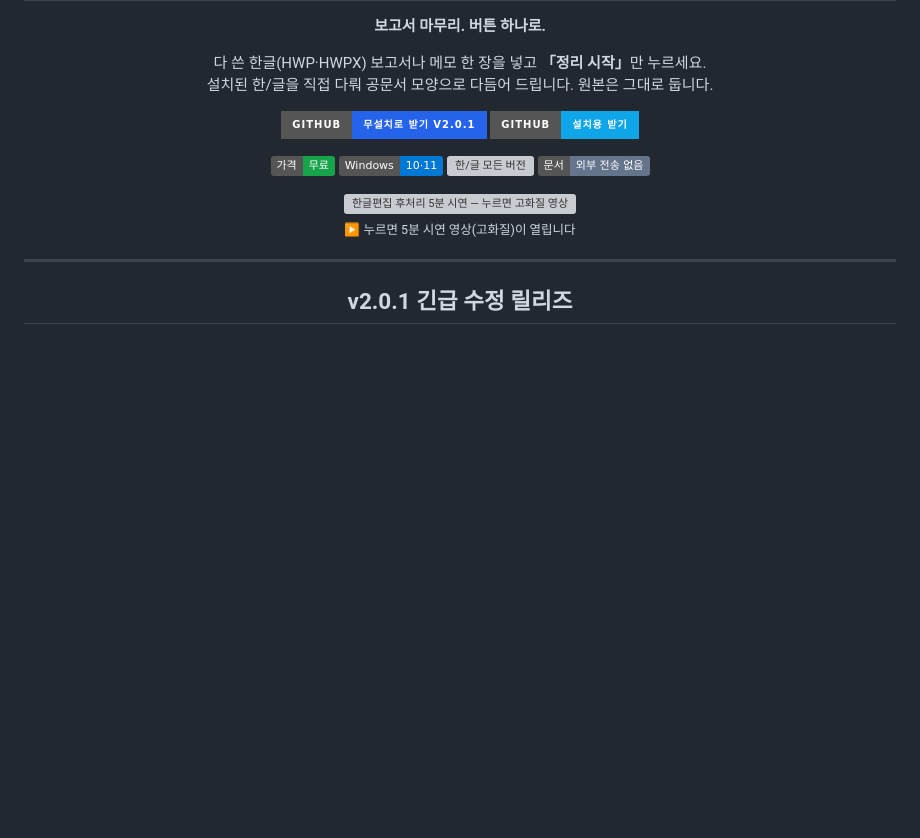
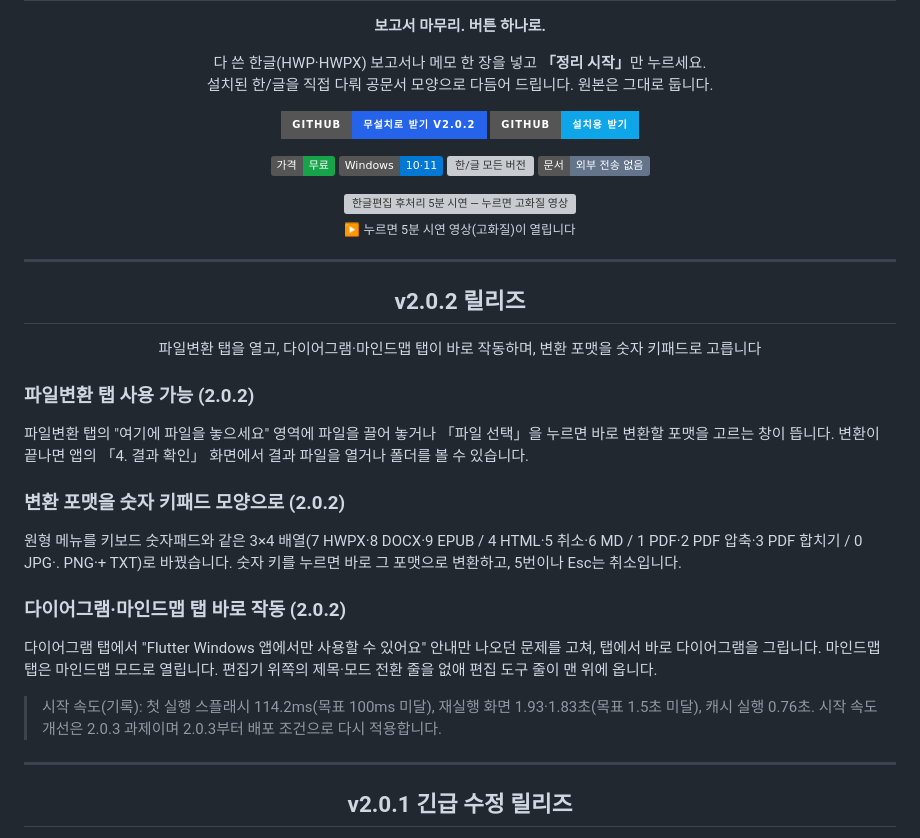
Before and after one commit to haijun93/hwp-auto-docfit, a Markdown page: .github/README.md, the part around the change. Drawn GitHub-style; badges without logos; blank space fills up the shorter version; grey boxes are pictures that could not be loaded.

Commit message:
v2.0.2 릴리스 노트·README: 배포 파일 SHA-256과 시작 속도 기록, 다운로드 링크 2.0.2
Co-Authored-By: Claude Opus 5.5 <noreply@anthropic.com>

```diff
--- a/.github/README.md
+++ b/.github/README.md
@@ -8,8 +8,8 @@
 </p>
 
 <p align="center">
-<a href="https://github.com/haijun93/hwp-auto-docfit/releases/download/v2.0.1/HWP_AutoDocFit_v2.0.1_Portable.exe"><img alt="GitHub에서 무설치로 받기" src="https://img.shields.io/badge/GitHub-%EB%AC%B4%EC%84%A4%EC%B9%98%EB%A1%9C%20%EB%B0%9B%EA%B8%B0%20v2.0.1-2563eb?style=for-the-badge&logo=github"></a>
-<a href="https://github.com/haijun93/hwp-auto-docfit/releases/download/v2.0.1/HWP_AutoDocFit_v2.0.1_Setup.exe"><img alt="GitHub에서 설치용 받기" src="https://img.shields.io/badge/GitHub-%EC%84%A4%EC%B9%98%EC%9A%A9%20%EB%B0%9B%EA%B8%B0-0ea5e9?style=for-the-badge&logo=github"></a>
+<a href="https://github.com/haijun93/hwp-auto-docfit/releases/download/v2.0.2/HWP_AutoDocFit_v2.0.2_Portable.exe"><img alt="GitHub에서 무설치로 받기" src="https://img.shields.io/badge/GitHub-%EB%AC%B4%EC%84%A4%EC%B9%98%EB%A1%9C%20%EB%B0%9B%EA%B8%B0%20v2.0.2-2563eb?style=for-the-badge&logo=github"></a>
+<a href="https://github.com/haijun93/hwp-auto-docfit/releases/download/v2.0.2/HWP_AutoDocFit_v2.0.2_Setup.exe"><img alt="GitHub에서 설치용 받기" src="https://img.shields.io/badge/GitHub-%EC%84%A4%EC%B9%98%EC%9A%A9%20%EB%B0%9B%EA%B8%B0-0ea5e9?style=for-the-badge&logo=github"></a>
 <br>
 </p>
 <p align="center">
@@ -23,6 +23,25 @@
 <a href="../docs/media/overview-demo.mp4"><img src="../docs/media/overview-demo.gif" alt="한글편집 후처리 5분 시연 — 누르면 고화질 영상" width="860"></a><br>
 <sub>▶ 누르면 5분 시연 영상(고화질)이 열립니다</sub>
 </p>
+
+---
+
+<h2 align="center">v2.0.2 릴리즈</h2>
+<p align="center">파일변환 탭을 열고, 다이어그램·마인드맵 탭이 바로 작동하며, 변환 포맷을 숫자 키패드로 고릅니다</p>
+
+### 파일변환 탭 사용 가능 (2.0.2)
+
+파일변환 탭의 "여기에 파일을 놓으세요" 영역에 파일을 끌어 놓거나 「파일 선택」을 누르면 바로 변환할 포맷을 고르는 창이 뜹니다. 변환이 끝나면 앱의 「4. 결과 확인」 화면에서 결과 파일을 열거나 폴더를 볼 수 있습니다.
+
+### 변환 포맷을 숫자 키패드 모양으로 (2.0.2)
+
+원형 메뉴를 키보드 숫자패드와 같은 3×4 배열(7 HWPX·8 DOCX·9 EPUB / 4 HTML·5 취소·6 MD / 1 PDF·2 PDF 압축·3 PDF 합치기 / 0 JPG·. PNG·+ TXT)로 바꿨습니다. 숫자 키를 누르면 바로 그 포맷으로 변환하고, 5번이나 Esc는 취소입니다.
+
+### 다이어그램·마인드맵 탭 바로 작동 (2.0.2)
+
+다이어그램 탭에서 "Flutter Windows 앱에서만 사용할 수 있어요" 안내만 나오던 문제를 고쳐, 탭에서 바로 다이어그램을 그립니다. 마인드맵 탭은 마인드맵 모드로 열립니다. 편집기 위쪽의 제목·모드 전환 줄을 없애 편집 도구 줄이 맨 위에 옵니다.
+
+> 시작 속도(기록): 첫 실행 스플래시 114.2ms(목표 100ms 미달), 재실행 화면 1.93·1.83초(목표 1.5초 미달), 캐시 실행 0.76초. 시작 속도 개선은 2.0.3 과제이며 2.0.3부터 배포 조건으로 다시 적용합니다.
 
 ---
 
```
Also changed, not shown: README.md (+21 -2 lines), releases/v2.0.2.md (+3 -3 lines).
